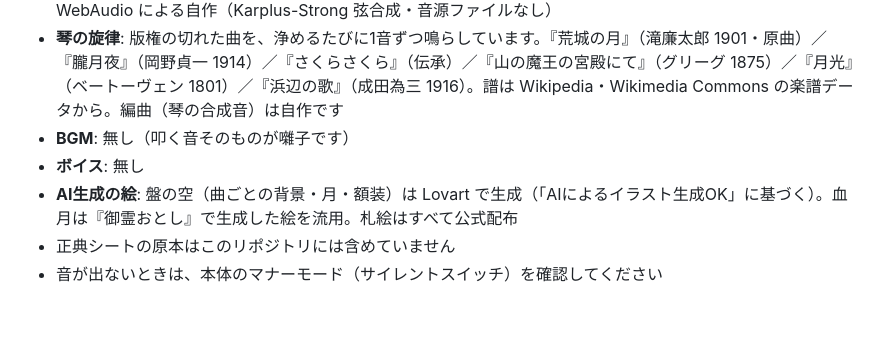
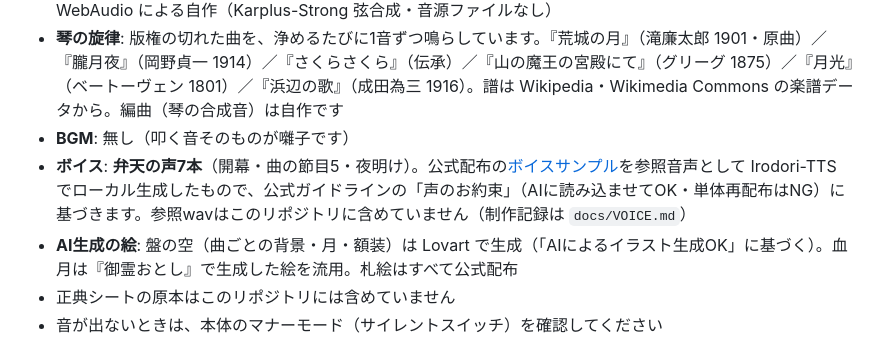
Before and after one commit to hiroHGxx/kiyome-bayashi, a Markdown page: README.md, the part around the change. Drawn GitHub-style; blank space fills up the shorter version.

Commit message:
README のクレジット「ボイス: 無し」を実物に合わせる
弁天の声が7本入っている（koe_start／koe_dawn／koe_s1〜5）のに、README は
「ボイス: 無し」と書いていた。声の出どころ（公式配布のボイスサンプルを参照音声に
Irodori-TTS でローカル生成・声のお約束に基づく）が公の文から抜けていた。

kitan-precheck は「ボイス」の字面を数えるので ○ のまま通っていた。

Co-Authored-By: Claude Opus 5 (1M context) <noreply@anthropic.com>
Claude-Session: https://claude.ai/code/session_0198gH9oK1qDWU5Q7u7mfVmK

```diff
--- a/README.md
+++ b/README.md
@@ -42,7 +42,7 @@ NODE_PATH=../shikifuda-kasane/node_modules node scripts/playtest.js   # 通し
 - **効果音**: 夜明け・曲の節目の2音は公式配布のミニゲーム音源 `maai`（`whiff`／`end`）を使用。琴の音は WebAudio による自作（Karplus-Strong 弦合成・音源ファイルなし）
 - **琴の旋律**: 版権の切れた曲を、浄めるたびに1音ずつ鳴らしています。『荒城の月』（滝廉太郎 1901・原曲）／『朧月夜』（岡野貞一 1914）／『さくらさくら』（伝承）／『山の魔王の宮殿にて』（グリーグ 1875）／『月光』（ベートーヴェン 1801）／『浜辺の歌』（成田為三 1916）。譜は Wikipedia・Wikimedia Commons の楽譜データから。編曲（琴の合成音）は自作です
 - **BGM**: 無し（叩く音そのものが囃子です）
-- **ボイス**: 無し
+- **ボイス**: **弁天の声7本**（開幕・曲の節目5・夜明け）。公式配布の[ボイスサンプル](https://vibe.co.jp/luna-occulta/media/voice/benten_sample.wav)を参照音声として Irodori-TTS でローカル生成したもので、公式ガイドラインの「声のお約束」（AIに読み込ませてOK・単体再配布はNG）に基づきます。参照wavはこのリポジトリに含めていません（制作記録は `docs/VOICE.md`）
 - **AI生成の絵**: 盤の空（曲ごとの背景・月・額装）は Lovart で生成（「AIによるイラスト生成OK」に基づく）。血月は『御霊おとし』で生成した絵を流用。札絵はすべて公式配布
 - 正典シートの原本はこのリポジトリには含めていません
 - 音が出ないときは、本体のマナーモード（サイレントスイッチ）を確認してください
```
